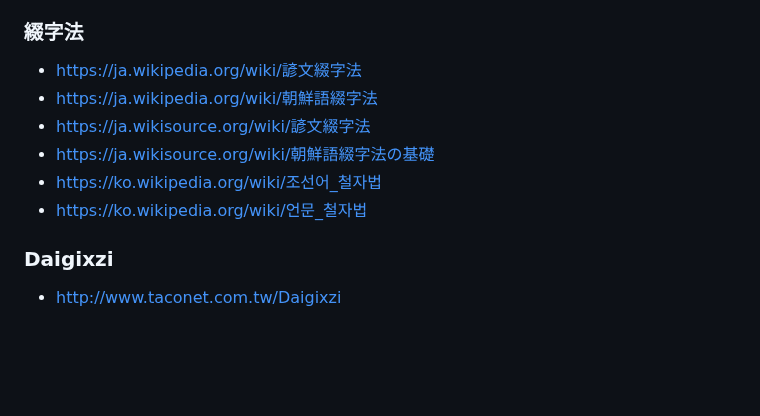
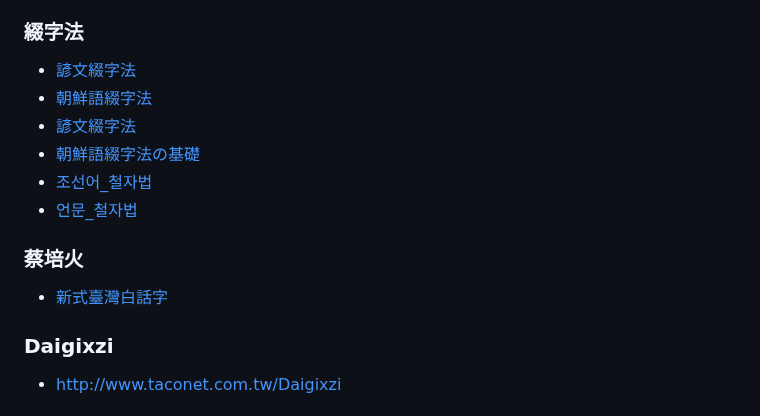
Before and after one commit to taipalogy/susiahethong, a Markdown page: reference.md, the part around the change. Drawn GitHub-style; blank space fills up the shorter version.

```diff
--- a/reference.md
+++ b/reference.md
@@ -69,12 +69,16 @@
 
 ### 綴字法
 
-* [https://ja.wikipedia.org/wiki/諺文綴字法](https://ja.wikipedia.org/wiki/諺文綴字法)
-* [https://ja.wikipedia.org/wiki/朝鮮語綴字法](https://ja.wikipedia.org/wiki/朝鮮語綴字法)
-* [https://ja.wikisource.org/wiki/諺文綴字法](https://ja.wikisource.org/wiki/諺文綴字法)
-* [https://ja.wikisource.org/wiki/朝鮮語綴字法の基礎](https://ja.wikisource.org/wiki/朝鮮語綴字法の基礎)
-* [https://ko.wikipedia.org/wiki/조선어_철자법](https://ko.wikipedia.org/wiki/조선어_철자법)
-* [https://ko.wikipedia.org/wiki/언문_철자법](https://ko.wikipedia.org/wiki/언문_철자법)
+* [諺文綴字法](https://ja.wikipedia.org/wiki/諺文綴字法)
+* [朝鮮語綴字法](https://ja.wikipedia.org/wiki/朝鮮語綴字法)
+* [諺文綴字法](https://ja.wikisource.org/wiki/諺文綴字法)
+* [朝鮮語綴字法の基礎](https://ja.wikisource.org/wiki/朝鮮語綴字法の基礎)
+* [조선어_철자법](https://ko.wikipedia.org/wiki/조선어_철자법)
+* [언문_철자법](https://ko.wikipedia.org/wiki/언문_철자법)
+
+### 蔡培火
+
+* [新式臺灣白話字](https://literature.sds.com.tw/readings/detail/zh-TW/99)
 
 ### Daigixzi
 
```
